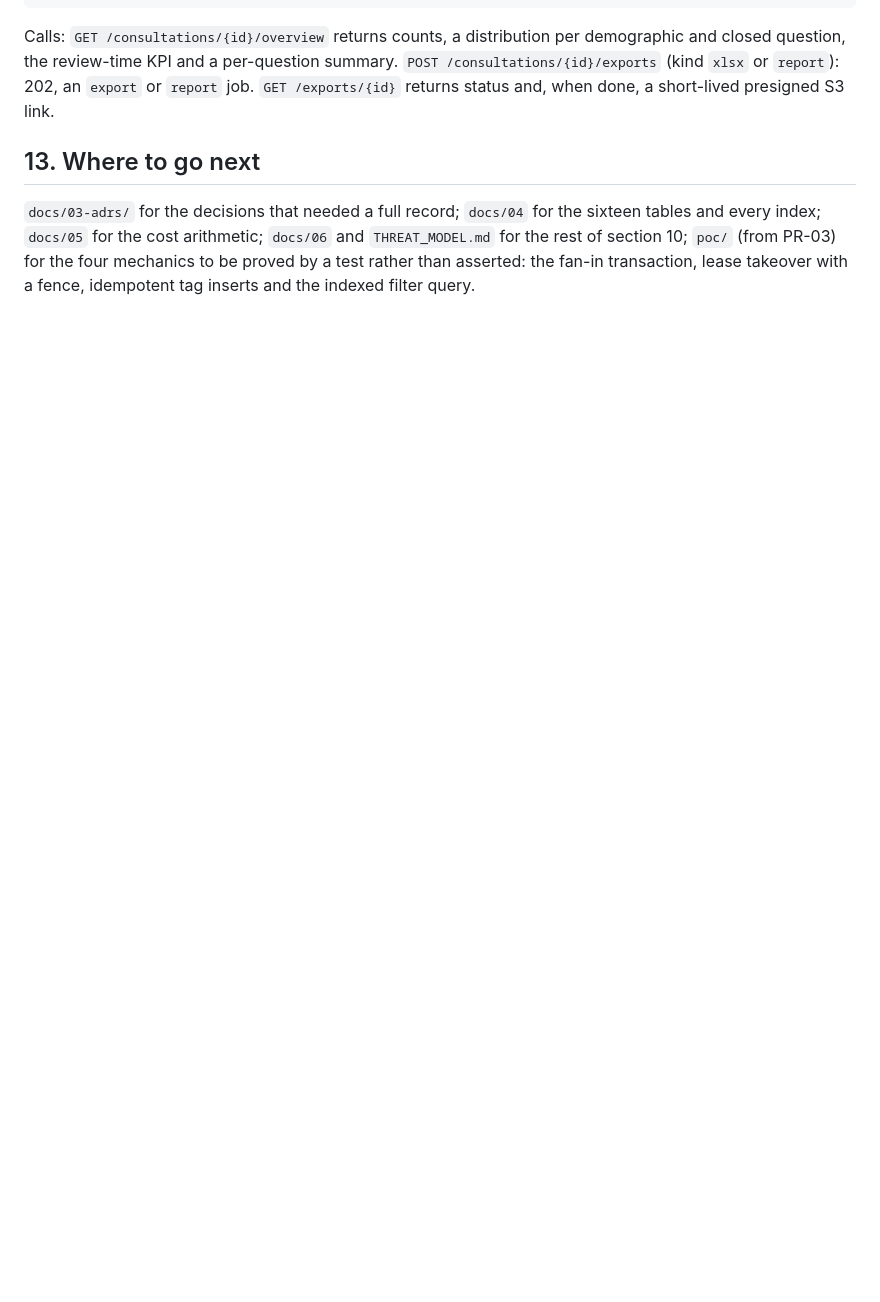
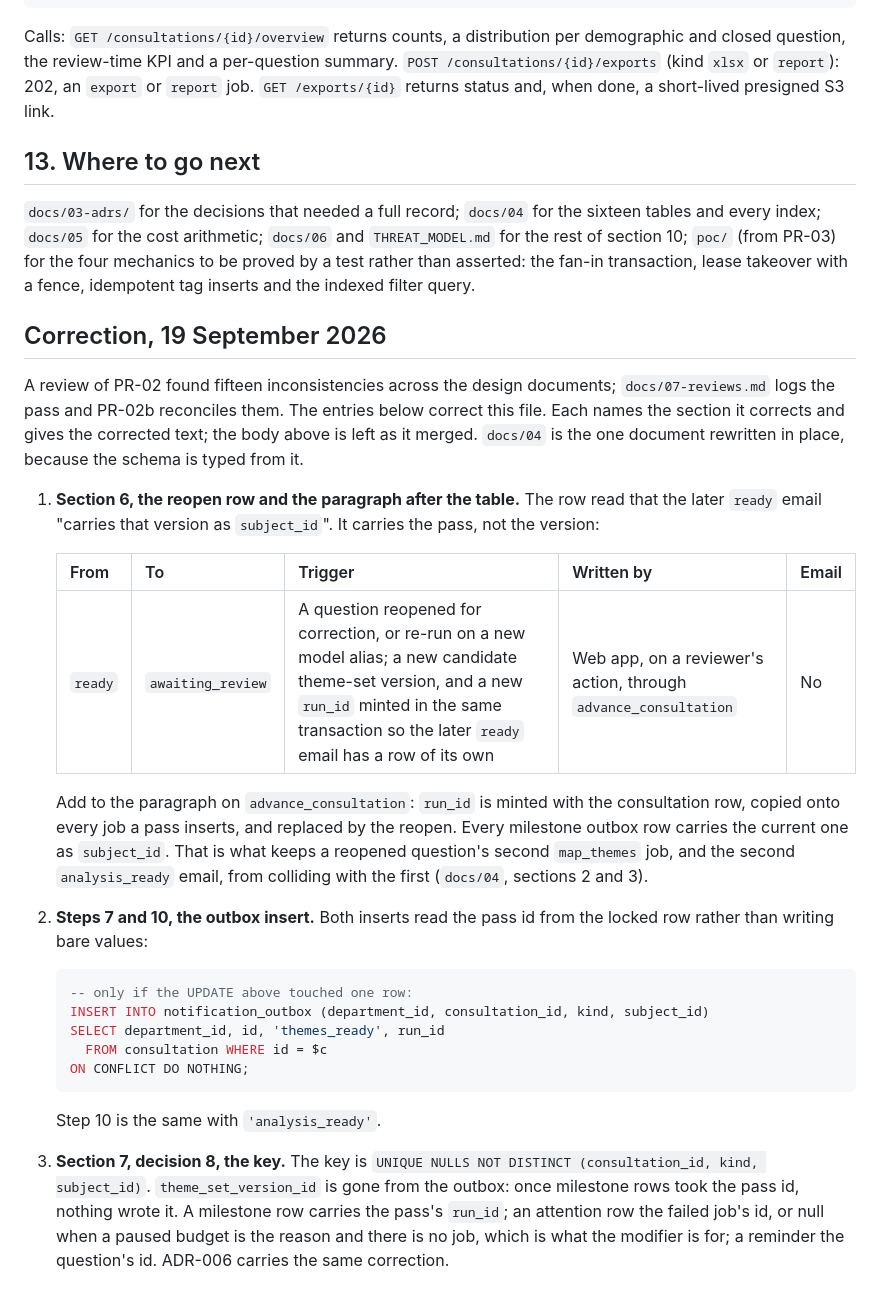
Before and after one commit to ThomasJButler/consultation-architecture, a Markdown page: docs/02-architecture.md, the part around the change. GitHub-like rendering; blank space fills up the shorter version.

````diff
--- a/docs/02-architecture.md
+++ b/docs/02-architecture.md
@@ -498,3 +498,29 @@ Calls: `GET /consultations/{id}/overview` returns counts, a distribution per dem
 ## 13. Where to go next
 
 `docs/03-adrs/` for the decisions that needed a full record; `docs/04` for the sixteen tables and every index; `docs/05` for the cost arithmetic; `docs/06` and `THREAT_MODEL.md` for the rest of section 10; `poc/` (from PR-03) for the four mechanics to be proved by a test rather than asserted: the fan-in transaction, lease takeover with a fence, idempotent tag inserts and the indexed filter query.
+
+## Correction, 19 September 2026
+
+A review of PR-02 found fifteen inconsistencies across the design documents; `docs/07-reviews.md` logs the pass and PR-02b reconciles them. The entries below correct this file. Each names the section it corrects and gives the corrected text; the body above is left as it merged. `docs/04` is the one document rewritten in place, because the schema is typed from it.
+
+1. **Section 6, the reopen row and the paragraph after the table.** The row read that the later `ready` email "carries that version as `subject_id`". It carries the pass, not the version:
+
+   | From | To | Trigger | Written by | Email |
+   |---|---|---|---|---|
+   | `ready` | `awaiting_review` | A question reopened for correction, or re-run on a new model alias; a new candidate theme-set version, and a new `run_id` minted in the same transaction so the later `ready` email has a row of its own | Web app, on a reviewer's action, through `advance_consultation` | No |
+
+   Add to the paragraph on `advance_consultation`: `run_id` is minted with the consultation row, copied onto every job a pass inserts, and replaced by the reopen. Every milestone outbox row carries the current one as `subject_id`. That is what keeps a reopened question's second `map_themes` job, and the second `analysis_ready` email, from colliding with the first (`docs/04`, sections 2 and 3).
+
+2. **Steps 7 and 10, the outbox insert.** Both inserts read the pass id from the locked row rather than writing bare values:
+
+   ```sql
+   -- only if the UPDATE above touched one row:
+   INSERT INTO notification_outbox (department_id, consultation_id, kind, subject_id)
+   SELECT department_id, id, 'themes_ready', run_id
+     FROM consultation WHERE id = $c
+   ON CONFLICT DO NOTHING;
+   ```
+
+   Step 10 is the same with `'analysis_ready'`.
+
+3. **Section 7, decision 8, the key.** The key is `UNIQUE NULLS NOT DISTINCT (consultation_id, kind, subject_id)`. `theme_set_version_id` is gone from the outbox: once milestone rows took the pass id, nothing wrote it. A milestone row carries the pass's `run_id`; an attention row the failed job's id, or null when a paused budget is the reason and there is no job, which is what the modifier is for; a reminder the question's id. ADR-006 carries the same correction.
````
Also changed, not shown: docs/03-adrs/ADR-006-email-through-an-outbox.md (+6 -0 lines), docs/04-data-model.md (+21 -7 lines).
